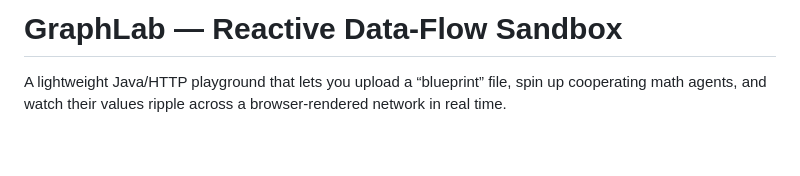
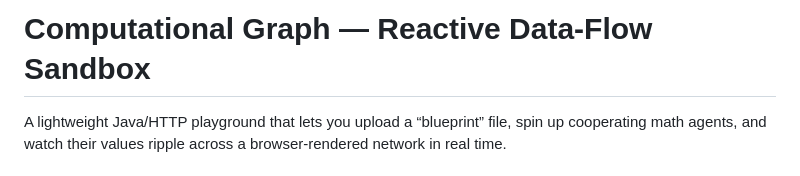
Before and after one commit to Roeyx/advanced-programming-computational-graph, a Markdown page: README.md, the part around the change. Rendered like a GitHub page; blank space fills up the shorter version.

```diff
--- a/README.md
+++ b/README.md
@@ -1,4 +1,4 @@
-# GraphLab ― Reactive Data-Flow Sandbox
+# Computational Graph ― Reactive Data-Flow Sandbox
 
 A lightweight Java/HTTP playground that lets you upload a “blueprint” file, spin up cooperating math agents, and watch their values ripple across a browser-rendered network in real time.
 
```
